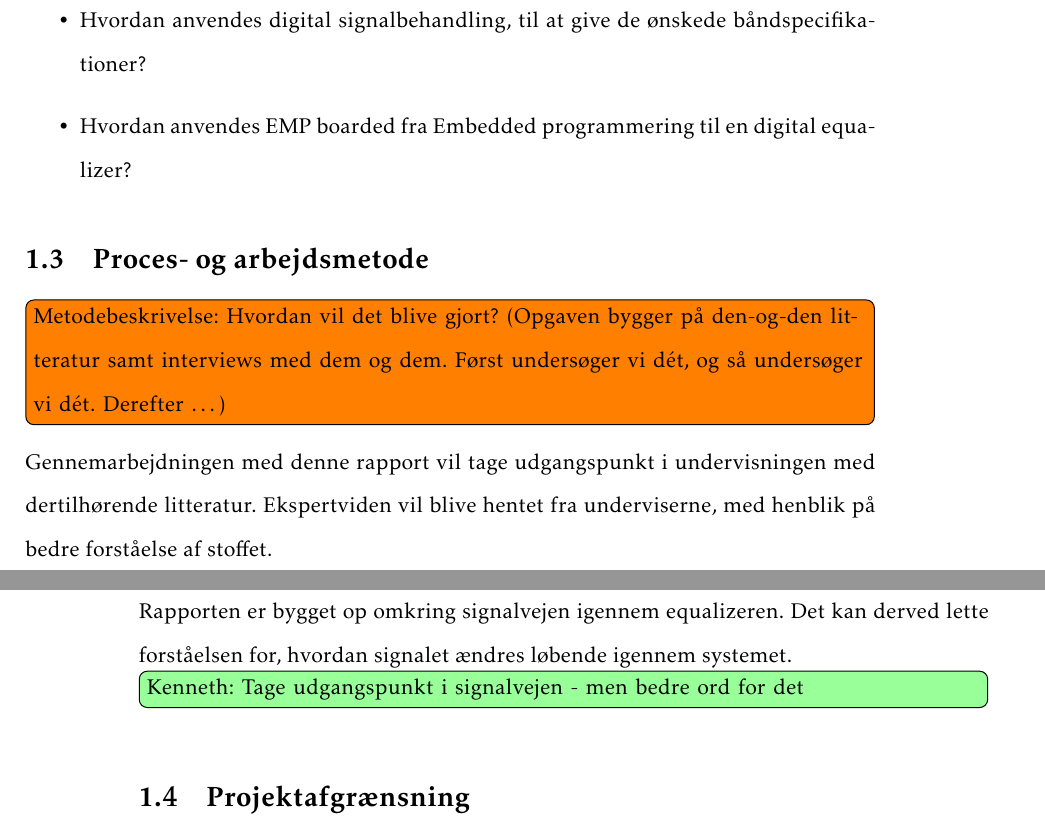
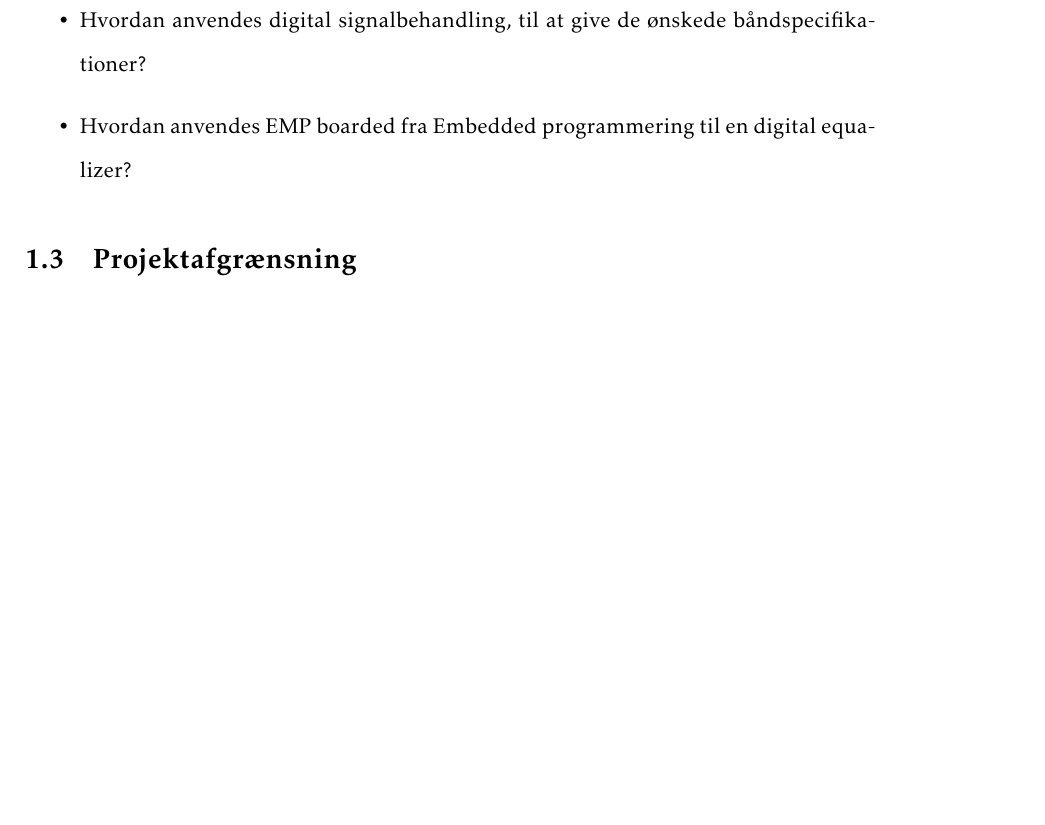
Before and after one commit to fraannk/sdu-gruppe3-2017, a LaTeX book (rapport.tex, which reads section/indledning.tex): two parts of pages 12 and 13 of 49 before the commit and part of page 12 of 49 after it, the two joined at a grey line, cut so that both start at the same text, the shorter picture padded with empty space. Compiled offline with pdfLaTeX.

```diff
--- a/section/indledning.tex
+++ b/section/indledning.tex
@@ -55,13 +55,7 @@
 \end{itemize}
 
 
-\section{Proces- og arbejdsmetode}
-\note{Metodebeskrivelse: Hvordan vil det blive gjort? (Opgaven bygger på den-og-den litteratur samt interviews med dem og dem. Først undersøger vi dét, og så undersøger vi dét. Derefter …)}
 
-Gennemarbejdningen med denne rapport vil tage udgangspunkt i undervisningen med dertilhørende litteratur. Ekspertviden vil blive hentet fra underviserne, med henblik på bedre forståelse af stoffet.
-
-Rapporten er bygget op omkring signalvejen igennem equalizeren. Det kan derved lette forståelsen for, hvordan signalet ændres løbende igennem systemet.
-\husk{Kenneth}{Tage udgangspunkt i signalvejen - men bedre ord for det}
 
 
 \section{Projektafgrænsning}
```
Also changed, not shown: section/indledning.tex (10 more changed lines).
